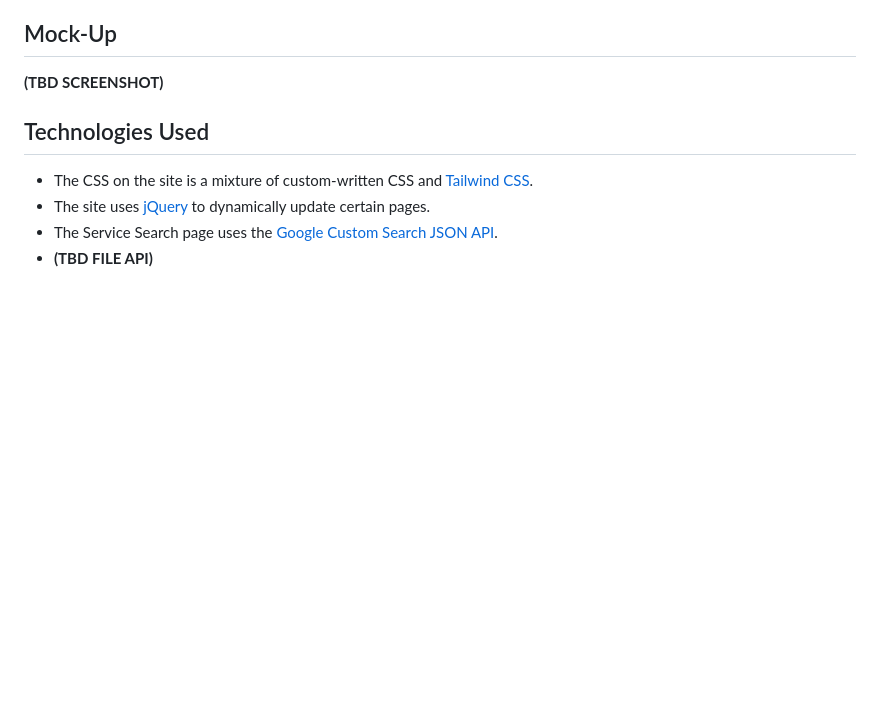
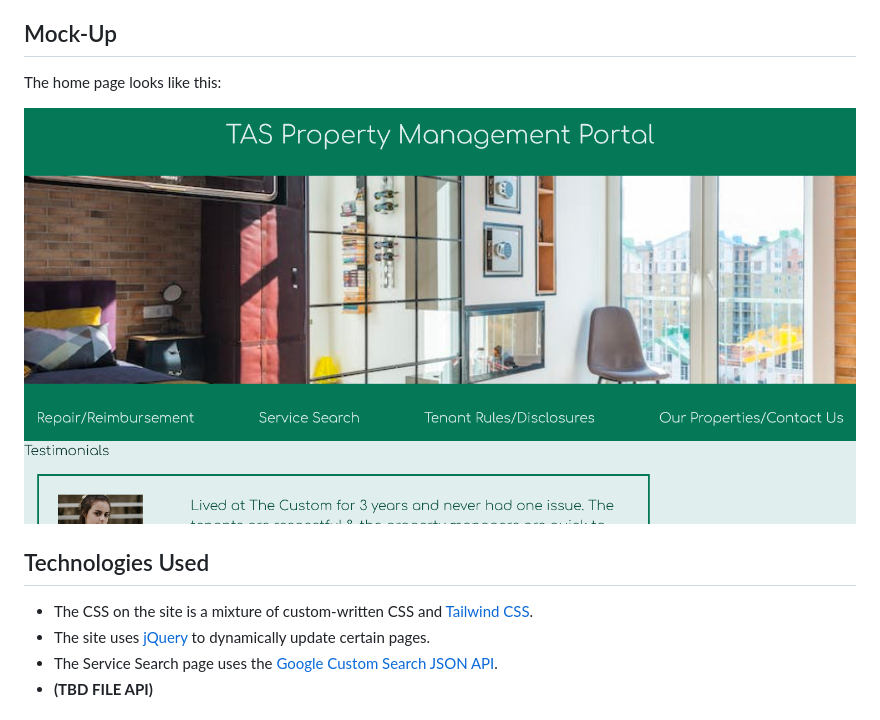
Before and after one commit to giancarlow333/property-mgmt-portal, a Markdown page: README.md, the part around the change. GitHub-like rendering; pictures changed too: assets/home_page_screenshot.png (added); blank space fills up the shorter version.

Commit message:
Add screenshot of index.html

```diff
--- a/README.md
+++ b/README.md
@@ -15,7 +15,9 @@ The front page of the website that features testimonials from (fictitious) resid
 
 ## Mock-Up
 
-**(TBD SCREENSHOT)**
+The home page looks like this:
+
+![A screenshot of index.html](./assets/home_page_screenshot.png)
 
 ## Technologies Used
 
```
